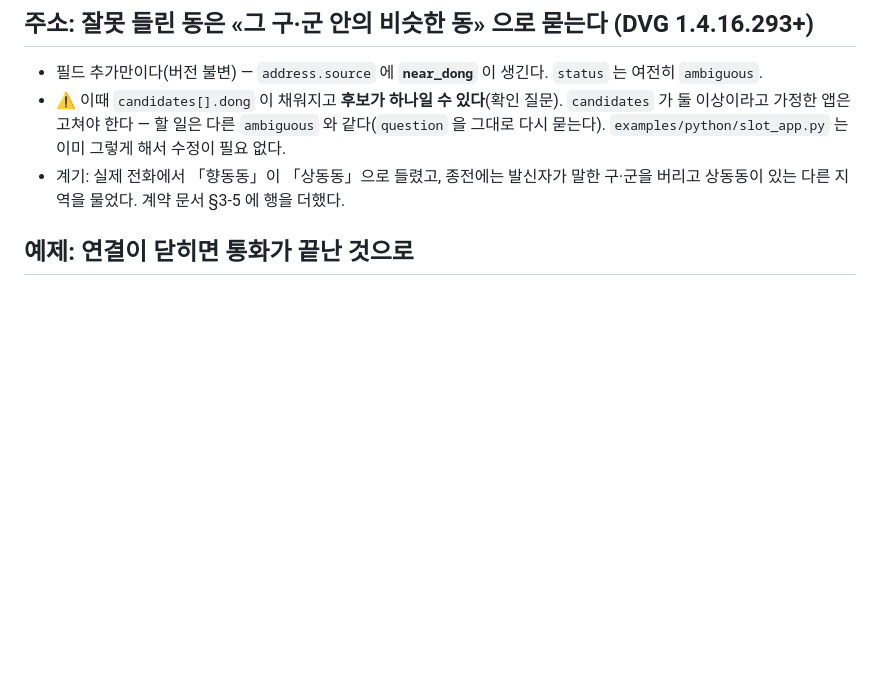
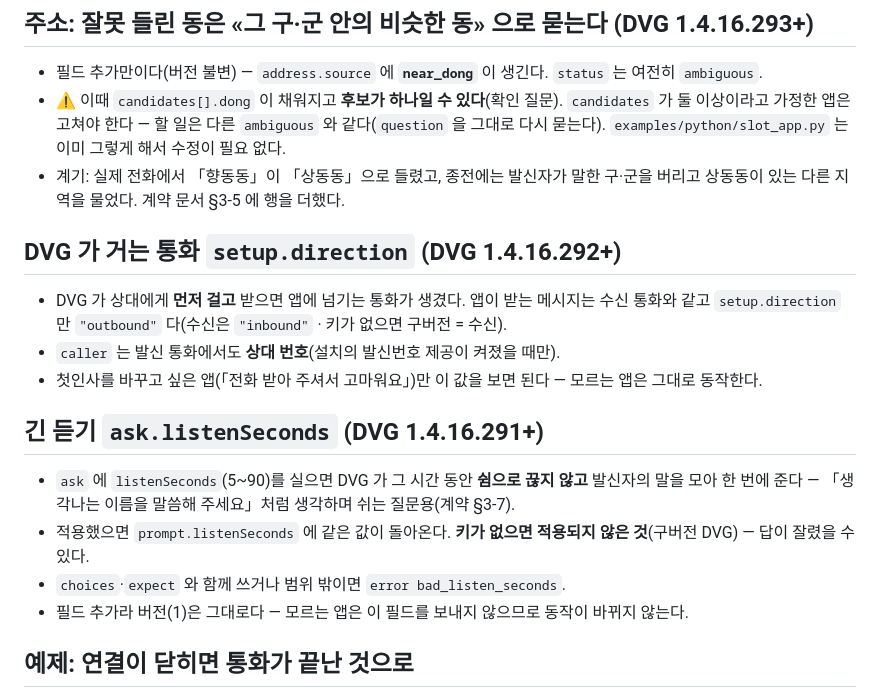
Before and after one commit to OLSSOO-Inc/dvg-apps, a Markdown page: CHANGELOG.md, the part around the change. GitHub-like rendering; blank space fills up the shorter version.

```diff
--- a/CHANGELOG.md
+++ b/CHANGELOG.md
@@ -10,6 +10,19 @@
   이미 그렇게 해서 수정이 필요 없다.
 - 계기: 실제 전화에서 「향동동」이 「상동동」으로 들렸고, 종전에는 발신자가 말한 구·군을 버리고 상동동이 있는 다른
   지역을 물었다. 계약 문서 §3-5 에 행을 더했다.
+
+## DVG 가 거는 통화 `setup.direction` (DVG 1.4.16.292+)
+
+- DVG 가 상대에게 **먼저 걸고** 받으면 앱에 넘기는 통화가 생겼다. 앱이 받는 메시지는 수신 통화와 같고 `setup.direction` 만 `"outbound"` 다(수신은 `"inbound"` · 키가 없으면 구버전 = 수신).
+- `caller` 는 발신 통화에서도 **상대 번호**(설치의 발신번호 제공이 켜졌을 때만).
+- 첫인사를 바꾸고 싶은 앱(「전화 받아 주셔서 고마워요」)만 이 값을 보면 된다 — 모르는 앱은 그대로 동작한다.
+
+## 긴 듣기 `ask.listenSeconds` (DVG 1.4.16.291+)
+
+- `ask` 에 `listenSeconds`(5~90)를 실으면 DVG 가 그 시간 동안 **쉼으로 끊지 않고** 발신자의 말을 모아 한 번에 준다 — 「생각나는 이름을 말씀해 주세요」처럼 생각하며 쉬는 질문용(계약 §3-7).
+- 적용했으면 `prompt.listenSeconds` 에 같은 값이 돌아온다. **키가 없으면 적용되지 않은 것**(구버전 DVG) — 답이 잘렸을 수 있다.
+- `choices`·`expect` 와 함께 쓰거나 범위 밖이면 `error bad_listen_seconds`.
+- 필드 추가라 버전(1)은 그대로다 — 모르는 앱은 이 필드를 보내지 않으므로 동작이 바뀌지 않는다.
 
 ## 예제: 연결이 닫히면 통화가 끝난 것으로
 
```
Also changed, not shown: docs/voice-relay-v1.md (+22 -4 lines).
